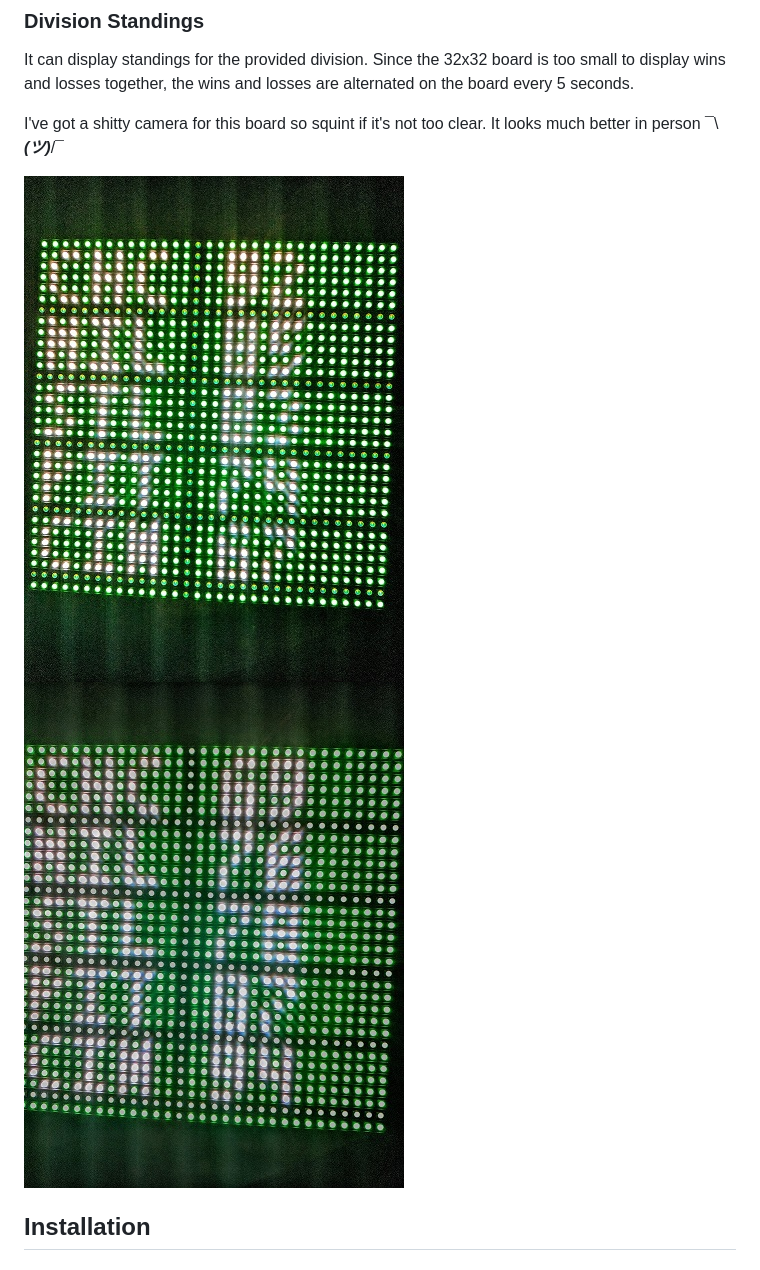
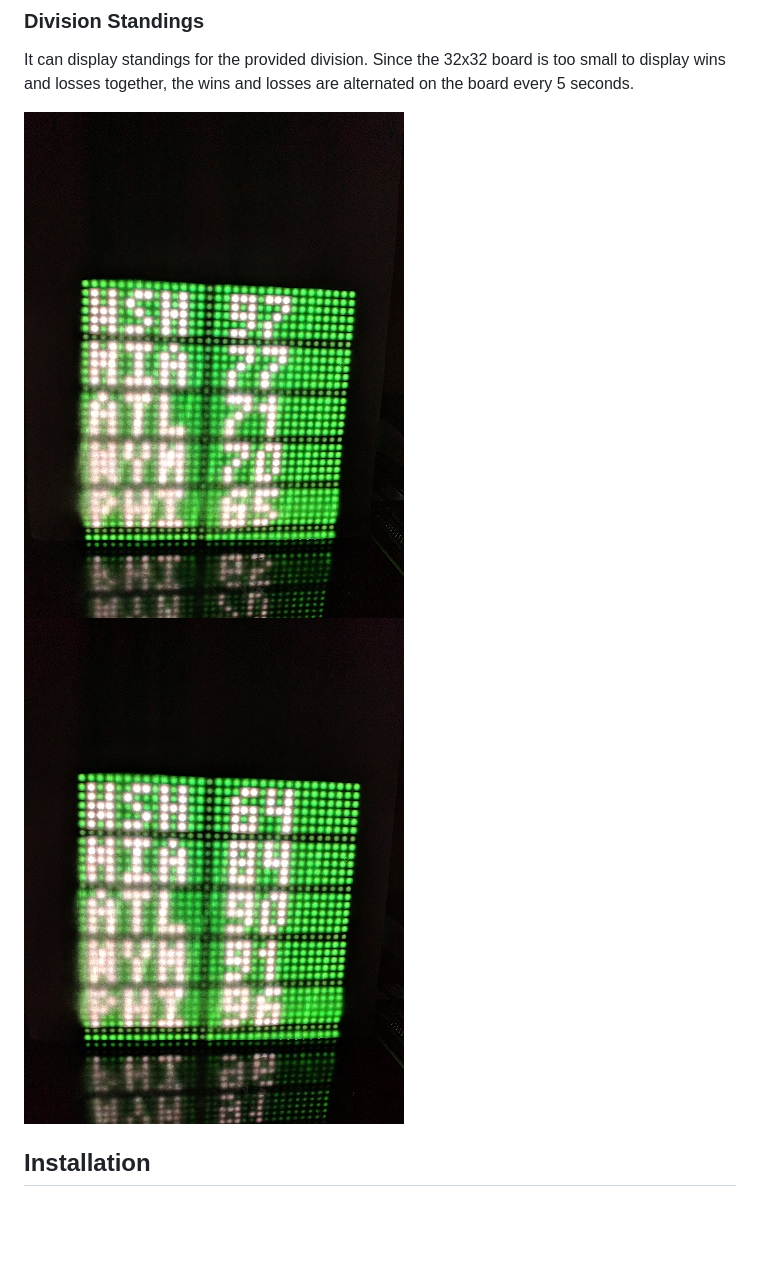
Before and after one commit to MLB-LED-Scoreboard/mlb-led-scoreboard, a Markdown page: README.md, the part around the change. Rendered like a GitHub page; pictures changed too: img/standings-losses.jpg, img/standings-wins.jpg; blank space fills up the shorter version.

```diff
--- a/README.md
+++ b/README.md
@@ -12,8 +12,6 @@ It can display live games in action, and optionally rotate every 15 seconds thro
 
 ### Division Standings
 It can display standings for the provided division. Since the 32x32 board is too small to display wins and losses together, the wins and losses are alternated on the board every 5 seconds.
-
-I've got a shitty camera for this board so squint if it's not too clear. It looks much better in person ¯\\___(ツ)___/¯
 
 ![standings-wins](img/standings-wins.jpg) ![standings-losses](img/standings-losses.jpg)
 
```
Also changed, not shown: 1 other file.
